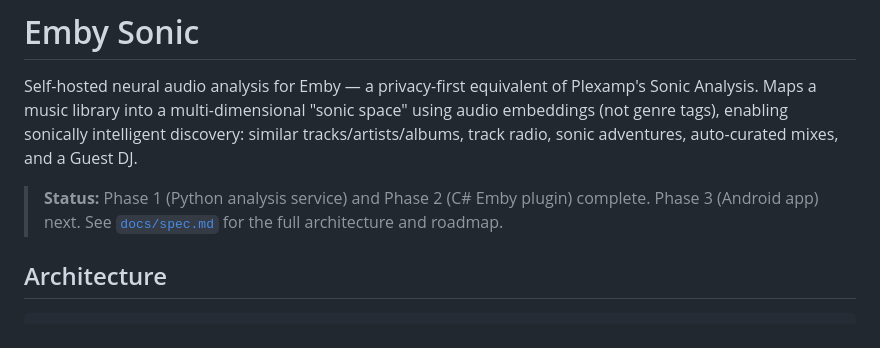
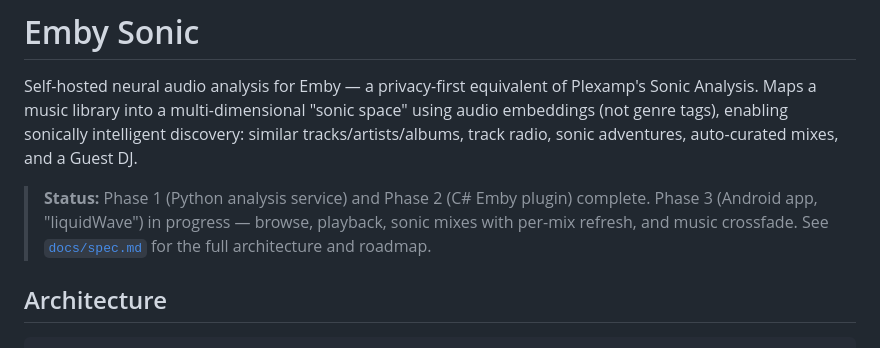
Before and after one commit to liquidguru/emby-sonic, a Markdown page: README.md, the part around the change. Drawn GitHub-style.

```diff
--- a/README.md
+++ b/README.md
@@ -7,7 +7,8 @@ discovery: similar tracks/artists/albums, track radio, sonic adventures, auto-cu
 mixes, and a Guest DJ.
 
 > **Status:** Phase 1 (Python analysis service) and Phase 2 (C# Emby plugin) complete.
-> Phase 3 (Android app) next. See [`docs/spec.md`](docs/spec.md) for the full architecture and roadmap.
+> Phase 3 (Android app, "liquidWave") in progress — browse, playback, sonic mixes
+> with per-mix refresh, and music crossfade. See [`docs/spec.md`](docs/spec.md) for the full architecture and roadmap.
 
 ## Architecture
 
```
Also changed, not shown: docs/spec.md (+17 -1 lines).
